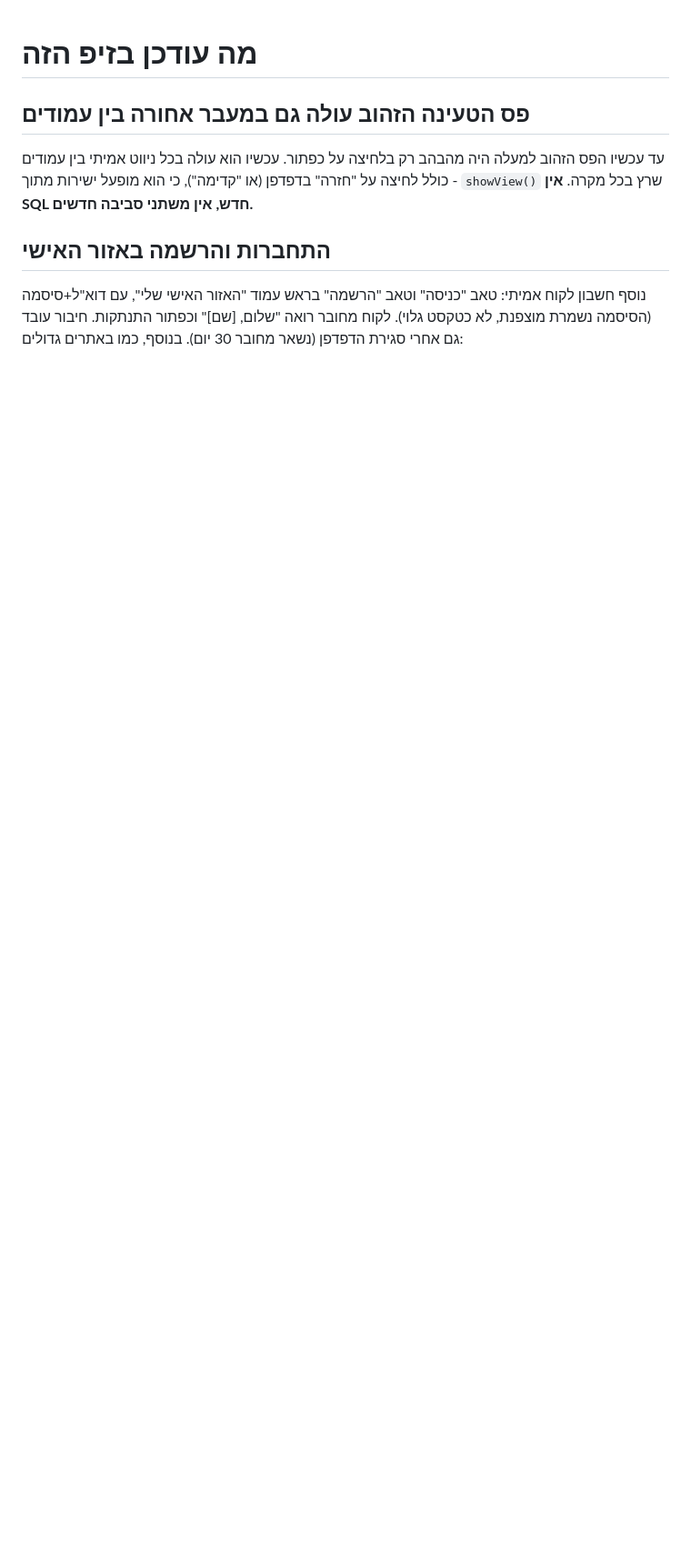
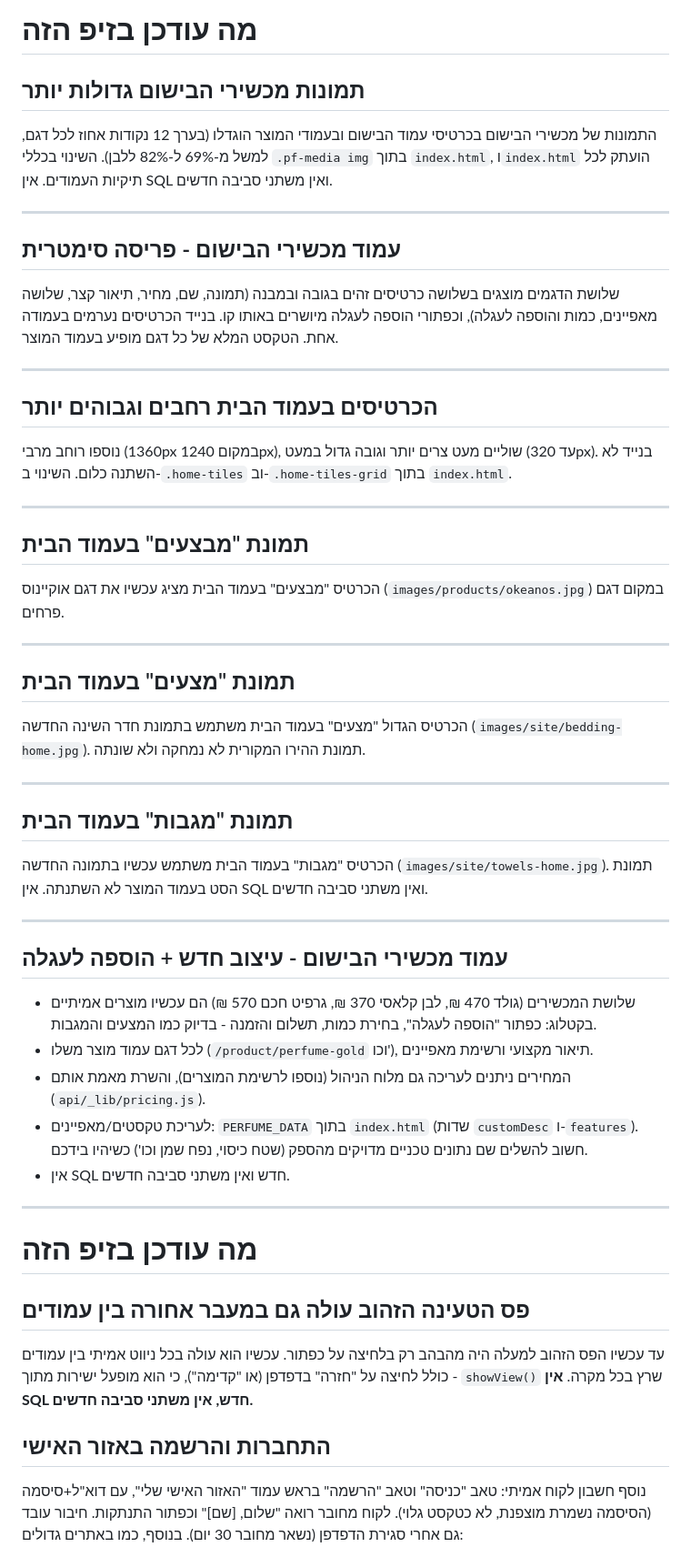
Before and after one commit to simcha41440-arch/repose-style-site, a Markdown page: LATEST-UPDATE.md, the part around the change. Shown at 91% size. Rendered like a GitHub page; blank space fills up the shorter version.

```diff
--- a/LATEST-UPDATE.md
+++ b/LATEST-UPDATE.md
@@ -1,3 +1,43 @@
+# מה עודכן בזיפ הזה
+
+## תמונות מכשירי הבישום גדולות יותר
+התמונות של מכשירי הבישום בכרטיסי עמוד הבישום ובעמודי המוצר הוגדלו (בערך 12 נקודות אחוז לכל דגם, למשל מ-69% ל-82% ללבן). השינוי בכללי `.pf-media img` בתוך `index.html`, ו`index.html` הועתק לכל תיקיות העמודים. אין SQL ואין משתני סביבה חדשים.
+
+---
+## עמוד מכשירי הבישום - פריסה סימטרית
+שלושת הדגמים מוצגים בשלושה כרטיסים זהים בגובה ובמבנה (תמונה, שם, מחיר, תיאור קצר, שלושה מאפיינים, כמות והוספה לעגלה), וכפתורי הוספה לעגלה מיושרים באותו קו. בנייד הכרטיסים נערמים בעמודה אחת. הטקסט המלא של כל דגם מופיע בעמוד המוצר.
+
+---
+
+## הכרטיסים בעמוד הבית רחבים וגבוהים יותר
+נוספו רוחב מרבי (1360px במקום 1240px), שוליים מעט צרים יותר וגובה גדול במעט (עד 320px). בנייד לא השתנה כלום. השינוי ב-`.home-tiles` וב-`.home-tiles-grid` בתוך `index.html`.
+
+---
+
+## תמונת "מבצעים" בעמוד הבית
+הכרטיס "מבצעים" בעמוד הבית מציג עכשיו את דגם אוקיינוס (`images/products/okeanos.jpg`) במקום דגם פרחים.
+
+---
+
+## תמונת "מצעים" בעמוד הבית
+הכרטיס הגדול "מצעים" בעמוד הבית משתמש בתמונת חדר השינה החדשה (`images/site/bedding-home.jpg`). תמונת ההירו המקורית לא נמחקה ולא שונתה.
+
+---
+
+## תמונת "מגבות" בעמוד הבית
+הכרטיס "מגבות" בעמוד הבית משתמש עכשיו בתמונה החדשה (`images/site/towels-home.jpg`). תמונת הסט בעמוד המוצר לא השתנתה. אין SQL ואין משתני סביבה חדשים.
+
+---
+
+## עמוד מכשירי הבישום - עיצוב חדש + הוספה לעגלה
+- שלושת המכשירים (גולד 470 ₪, לבן קלאסי 370 ₪, גרפיט חכם 570 ₪) הם עכשיו מוצרים אמיתיים בקטלוג: כפתור "הוספה לעגלה", בחירת כמות, תשלום והזמנה - בדיוק כמו המצעים והמגבות.
+- לכל דגם עמוד מוצר משלו (`/product/perfume-gold` וכו'), תיאור מקצועי ורשימת מאפיינים.
+- המחירים ניתנים לעריכה גם מלוח הניהול (נוספו לרשימת המוצרים), והשרת מאמת אותם (`api/_lib/pricing.js`).
+- לעריכת טקסטים/מאפיינים: `PERFUME_DATA` בתוך `index.html` (שדות `customDesc` ו-`features`). חשוב להשלים שם נתונים טכניים מדויקים מהספק (שטח כיסוי, נפח שמן וכו') כשיהיו בידכם.
+- אין SQL חדש ואין משתני סביבה חדשים.
+
+---
+
 # מה עודכן בזיפ הזה
 
 ## פס הטעינה הזהוב עולה גם במעבר אחורה בין עמודים
```
